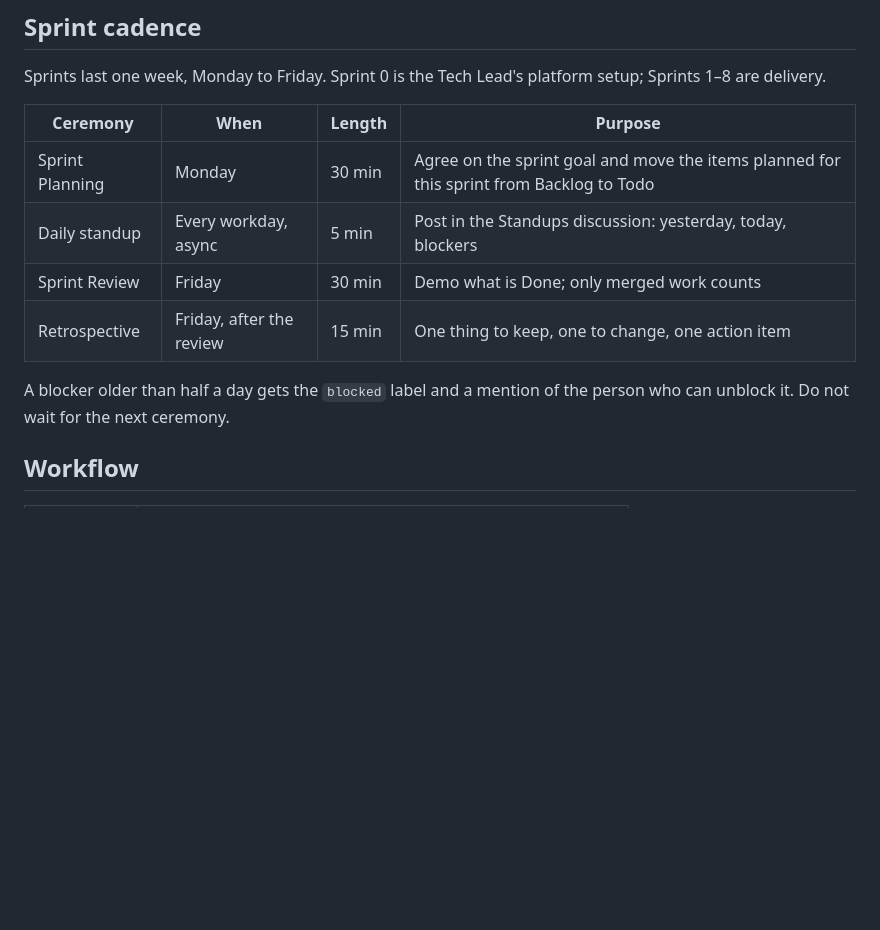
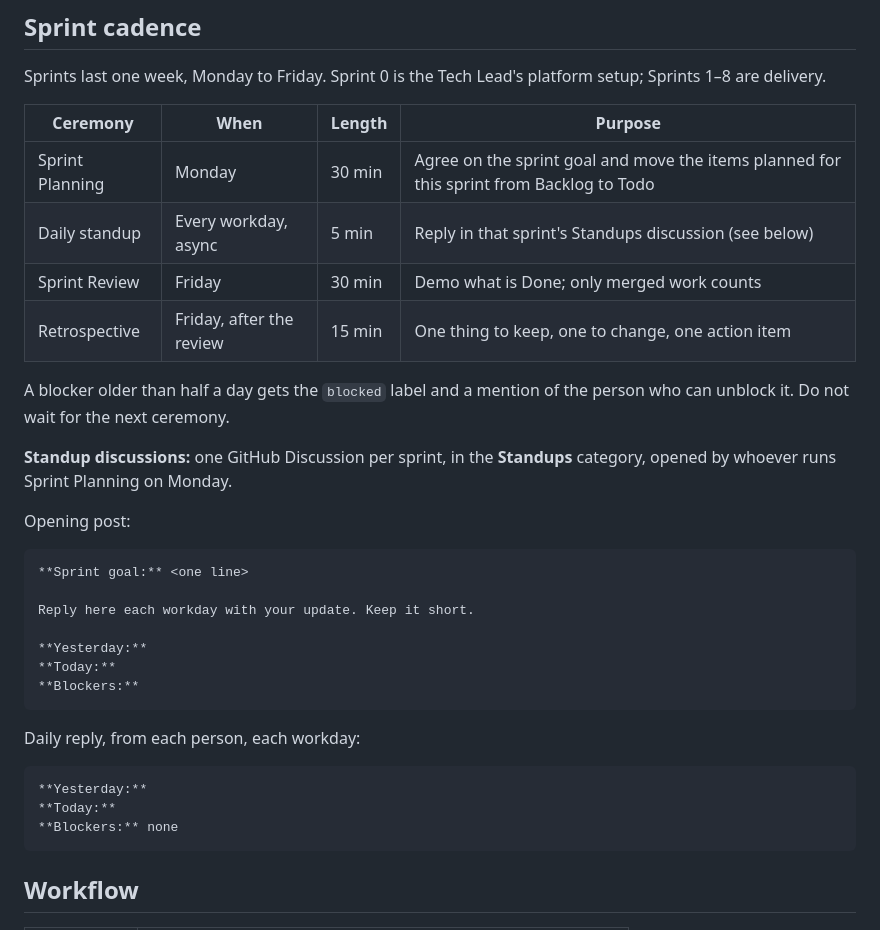
Before and after one commit to angelgonzalezg/event-iq, a Markdown page: docs/ways-of-working.md, the part around one of its changes. Drawn GitHub-style; blank space fills up the shorter version.

Commit message:
EIQ-9 docs(platform): update ways of working.

````diff
--- a/docs/ways-of-working.md
+++ b/docs/ways-of-working.md
@@ -19,11 +19,33 @@ Sprints last one week, Monday to Friday. Sprint 0 is the Tech Lead's platform se
 | Ceremony | When | Length | Purpose |
 |---|---|---|---|
 | Sprint Planning | Monday | 30 min | Agree on the sprint goal and move the items planned for this sprint from Backlog to Todo |
-| Daily standup | Every workday, async | 5 min | Post in the Standups discussion: yesterday, today, blockers |
+| Daily standup | Every workday, async | 5 min | Reply in that sprint's Standups discussion (see below) |
 | Sprint Review | Friday | 30 min | Demo what is Done; only merged work counts |
 | Retrospective | Friday, after the review | 15 min | One thing to keep, one to change, one action item |
 
 A blocker older than half a day gets the `blocked` label and a mention of the person who can unblock it. Do not wait for the next ceremony.
+
+**Standup discussions:** one GitHub Discussion per sprint, in the **Standups** category, opened by whoever runs Sprint Planning on Monday.
+
+Opening post:
+
+```markdown
+**Sprint goal:** <one line>
+
+Reply here each workday with your update. Keep it short.
+
+**Yesterday:**
+**Today:**
+**Blockers:**
+```
+
+Daily reply, from each person, each workday:
+
+```markdown
+**Yesterday:**
+**Today:**
+**Blockers:** none
+```
 
 ## Workflow
 
````
Also changed, not shown: other parts of docs/ways-of-working.md (+1 -1 lines).
